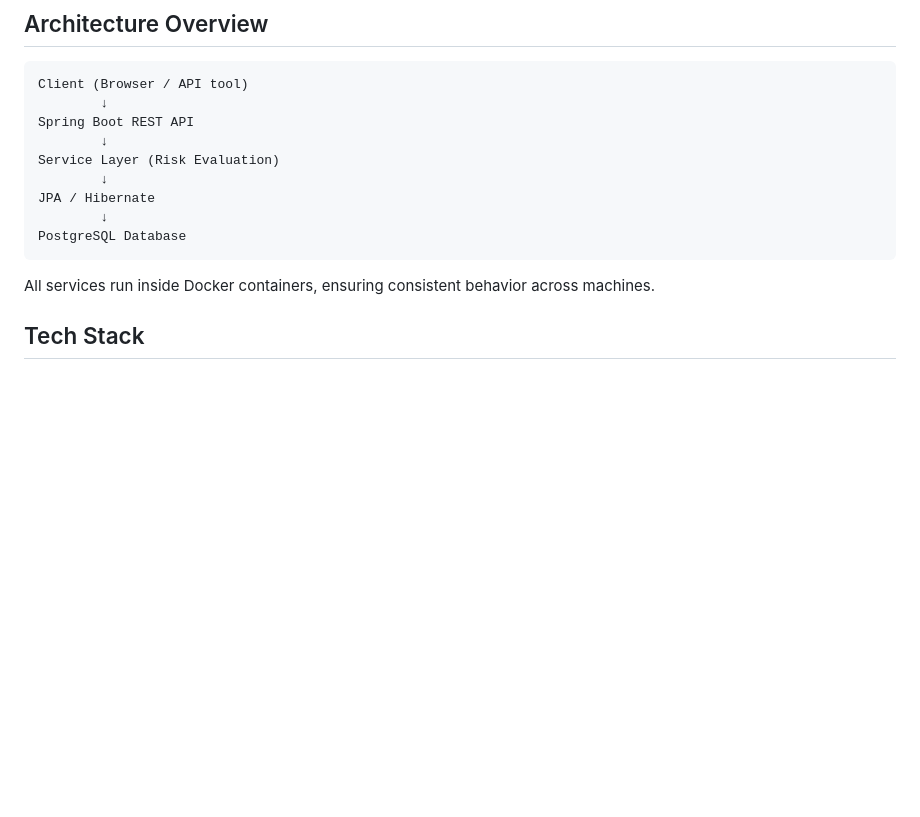
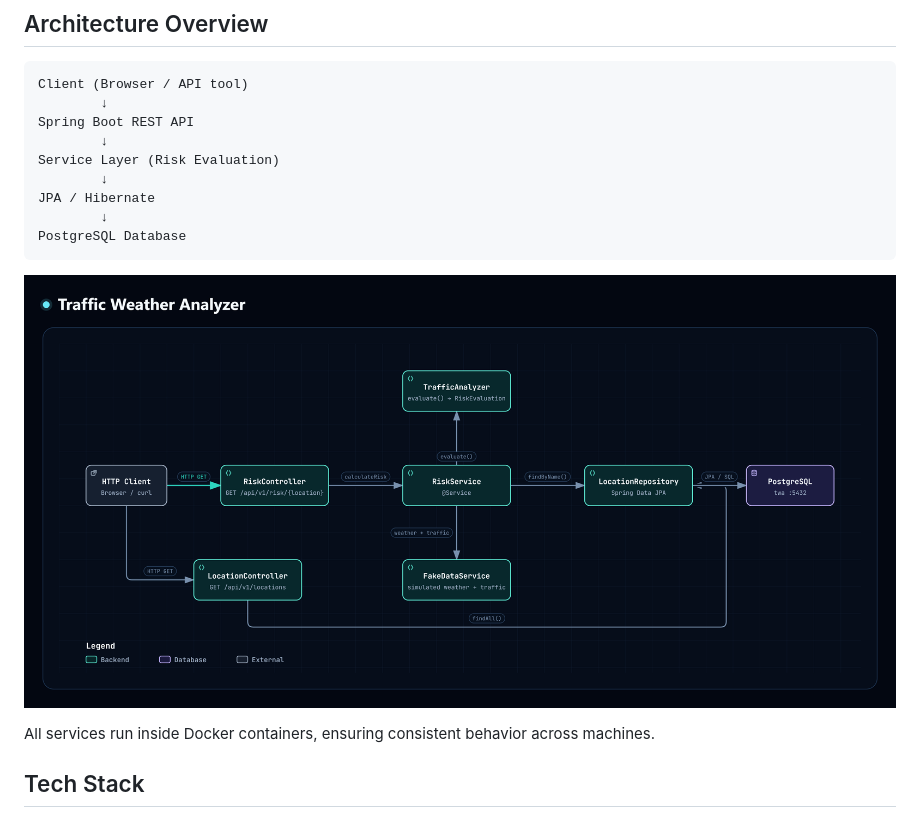
Before and after one commit to Vikramkhajuria/traffic-weather-analyzer-java, a Markdown page: README.md, the part around the change. Rendered like a GitHub page; pictures changed too: docs/architecture.png (added); blank space fills up the shorter version.

Commit message:
Add architecture diagram to README

````diff
--- a/README.md
+++ b/README.md
@@ -28,6 +28,8 @@ JPA / Hibernate
         ↓
 PostgreSQL Database
 ```
+
+![Architecture diagram (generated from the repo with Archify)](docs/architecture.png)
 
 All services run inside Docker containers, ensuring consistent behavior across machines.
 
````
